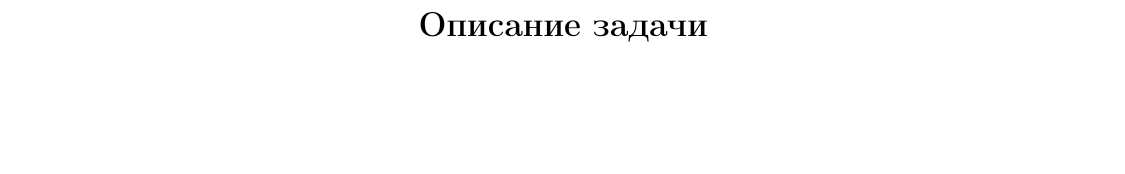
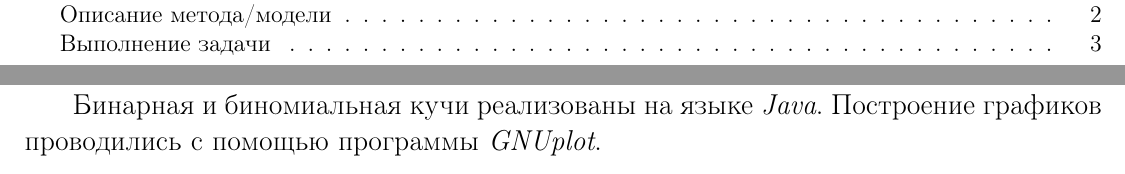
Before and after one commit to CorgiPuppy/algo-ds-labs, a LaTeX document (lab8/report/report.tex): part of page 3 of 3 before the commit and two parts of pages 2 and 5 of 7 after it, the two joined at a grey line, cut so that both start at the same text, the shorter picture padded with empty space. The pictures show the PDF file lab8/report/report.pdf that the author committed with the source.

Commit message:
fix: update.

```diff
--- a/lab8/report/report.tex
+++ b/lab8/report/report.tex
@@ -91,3 +91,17 @@
 	\addcontentsline{toc}{section}{Описание задачи}
 	\large
 
+	\newpage
+
+	\section*{Описание метода/модели}
+	\addcontentsline{toc}{section}{Описание метода/модели}
+	\large
+
+	\newpage
+
+	\section*{Выполнение задачи}
+	\addcontentsline{toc}{section}{Выполнение задачи}
+	Бинарная и биномиальная кучи реализованы на языке \textit{Java}. Построение графиков проводились с помощью программы \textit{GNUplot}.
+
+	\newpage
+	\vfill
```
Also changed, not shown: lab8/report/report.pdf, lab8/report/report.tex (12 more changed lines).
